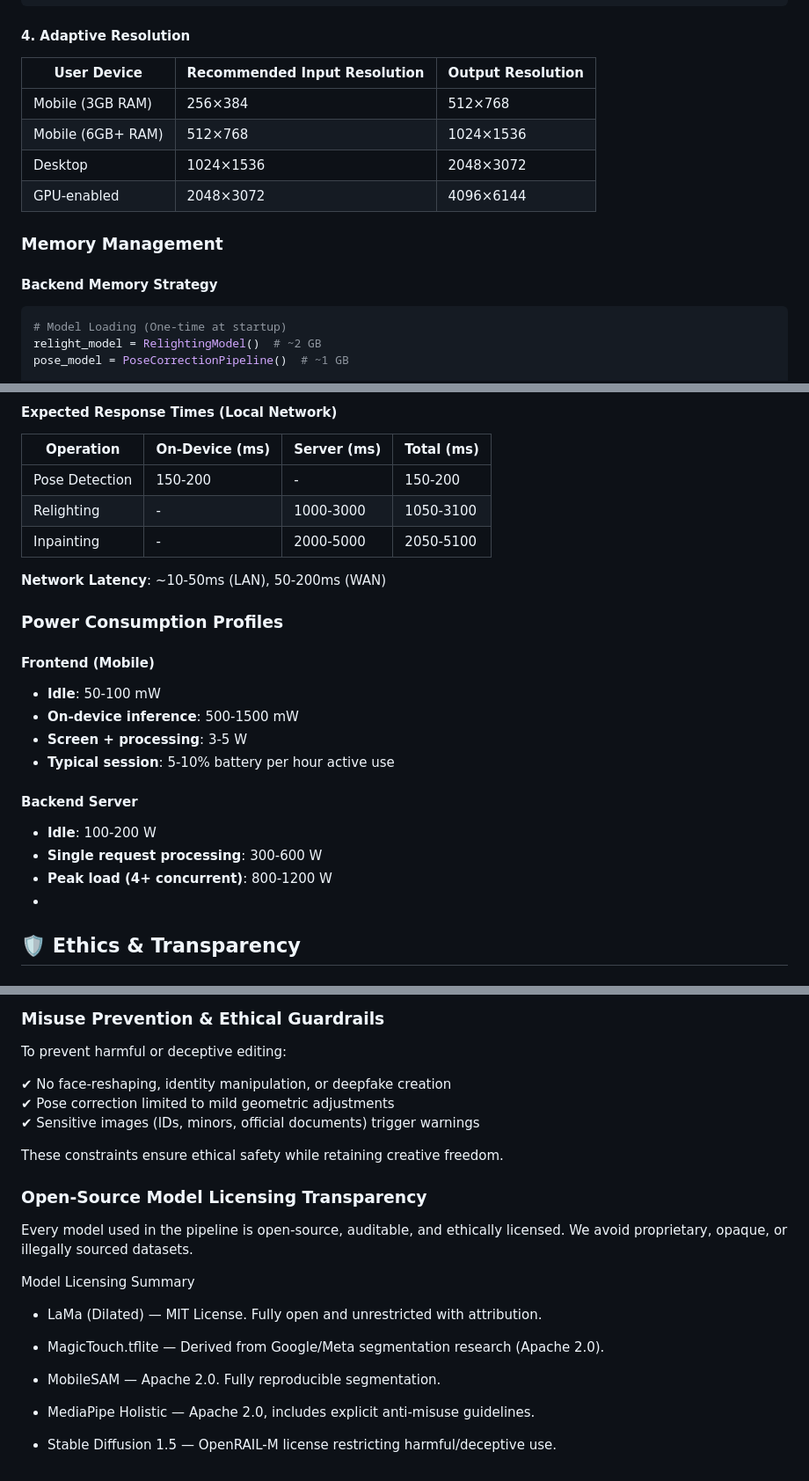
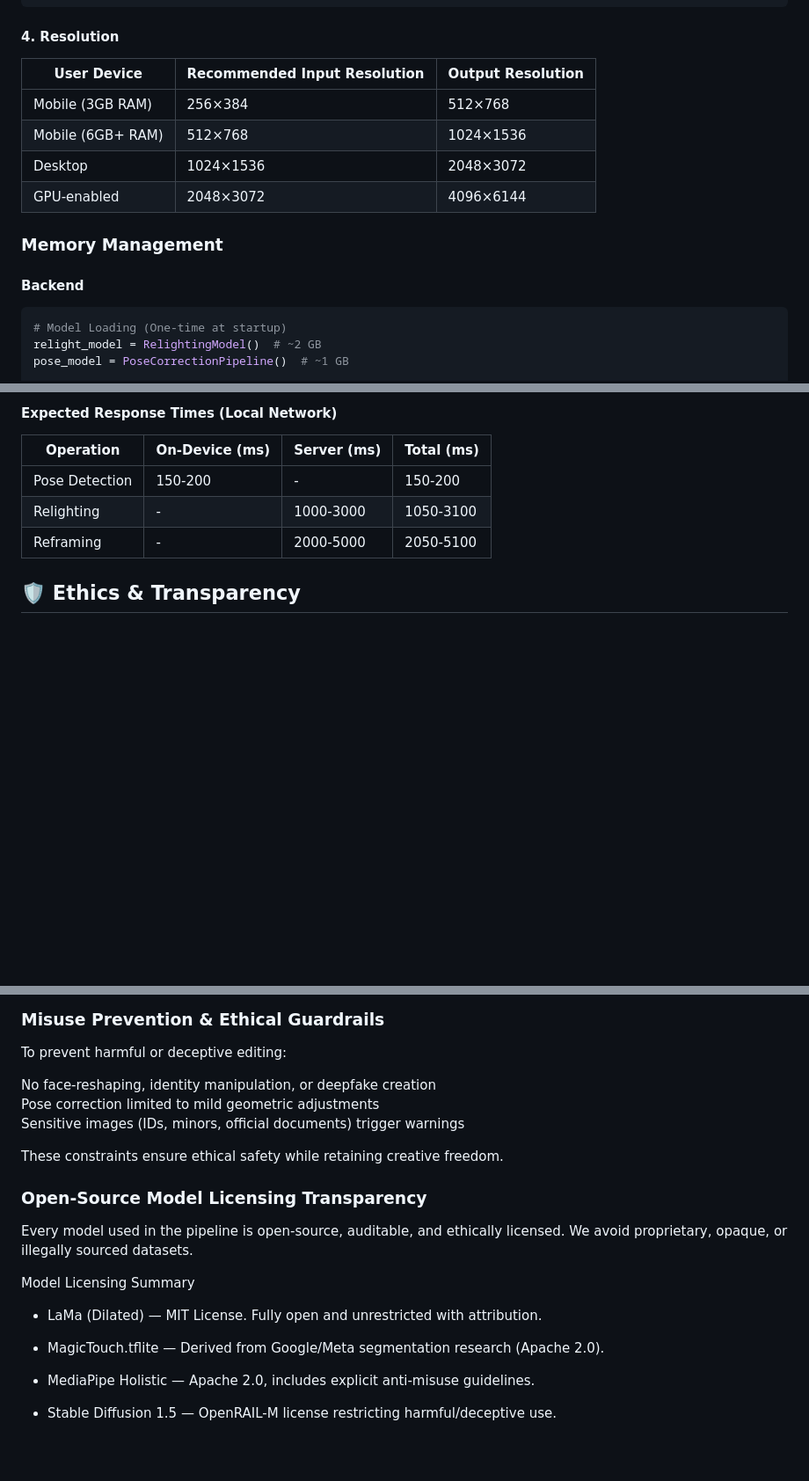
Before and after one commit to adhitht/auorora, a Markdown page: README.md, 3 parts joined by grey strips. Shown: that part at 88% size. Rendered like a GitHub page; blank space fills up the shorter version.

````diff
--- a/README.md
+++ b/README.md
@@ -319,7 +328,7 @@ Return to Frontend
 ```
 
 
-#### 4. Adaptive Resolution
+#### 4. Resolution
 | User Device | Recommended Input Resolution | Output Resolution |
 |-----------|------------------------------|------------------|
 | Mobile (3GB RAM) | 256×384 | 512×768 |
@@ -329,7 +338,7 @@ Return to Frontend
 
 ### Memory Management
 
-#### Backend Memory Strategy
+#### Backend
 ```python
 # Model Loading (One-time at startup)
 relight_model = RelightingModel()  # ~2 GB
@@ -354,23 +363,8 @@ pose_model = PoseCorrectionPipeline()  # ~1 GB
 |-----------|----------------|------------|-----------|
 | Pose Detection | 150-200 | - | 150-200 |
 | Relighting | - | 1000-3000 | 1050-3100 |
-| Inpainting | - | 2000-5000 | 2050-5100 |
+| Reframing | - | 2000-5000 | 2050-5100 |
 
-**Network Latency**: ~10-50ms (LAN), 50-200ms (WAN)
-
-### Power Consumption Profiles
-
-#### Frontend (Mobile)
-- **Idle**: 50-100 mW
-- **On-device inference**: 500-1500 mW
-- **Screen + processing**: 3-5 W
-- **Typical session**: 5-10% battery per hour active use
-
-#### Backend Server
-- **Idle**: 100-200 W
-- **Single request processing**: 300-600 W
-- **Peak load (4+ concurrent)**: 800-1200 W
--
 
 ## 🛡️ Ethics & Transparency
 #### Responsible AI Editing for 2030
@@ -396,9 +390,9 @@ Aurora includes an explicit, user-facing consent step before allowing any cloud-
 
 To prevent harmful or deceptive editing:
 
-✔ No face-reshaping, identity manipulation, or deepfake creation
-✔ Pose correction limited to mild geometric adjustments
-✔ Sensitive images (IDs, minors, official documents) trigger warnings
+No face-reshaping, identity manipulation, or deepfake creation
+Pose correction limited to mild geometric adjustments
+Sensitive images (IDs, minors, official documents) trigger warnings
 
 These constraints ensure ethical safety while retaining creative freedom.
 
@@ -413,7 +407,6 @@ Model Licensing Summary
 
 - MagicTouch.tflite — Derived from Google/Meta segmentation research (Apache 2.0).
 
-- MobileSAM — Apache 2.0. Fully reproducible segmentation.
 
 - MediaPipe Holistic — Apache 2.0, includes explicit anti-misuse guidelines.
 
````
Also changed, not shown: other parts of README.md (+32 -23 lines).
